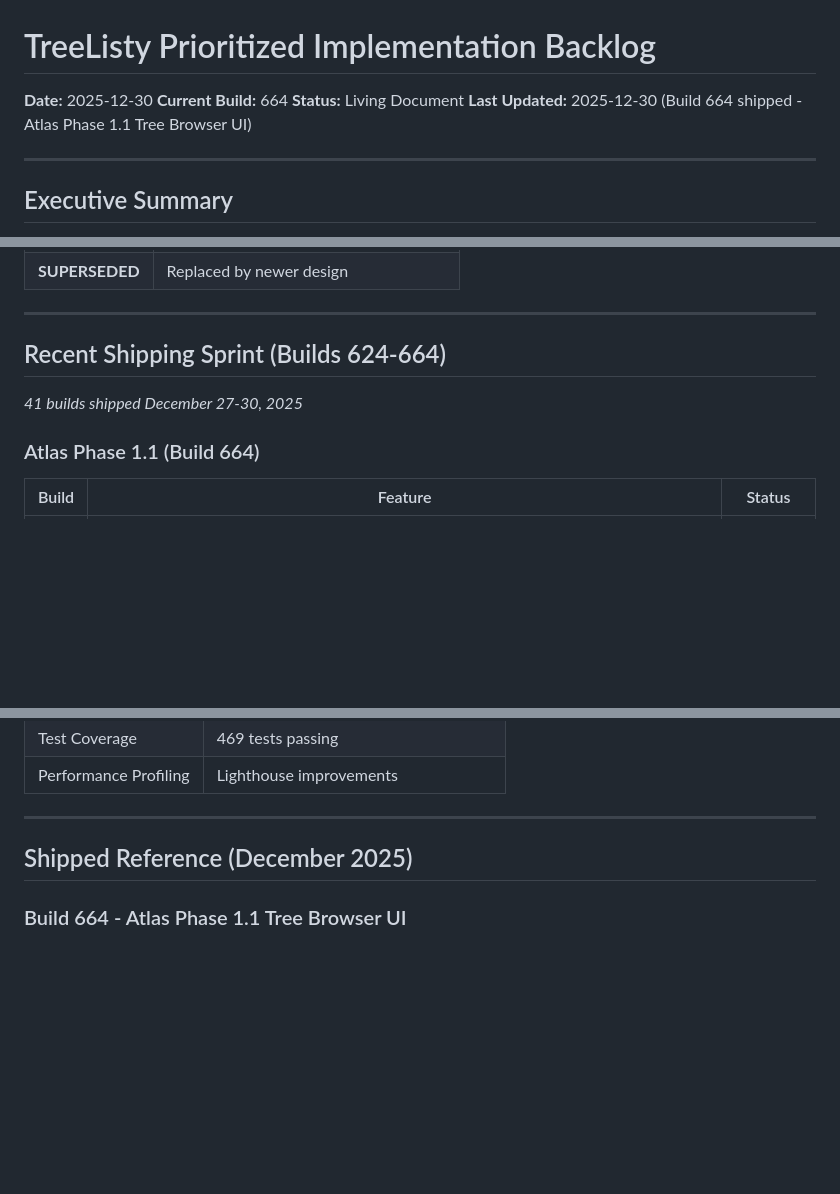
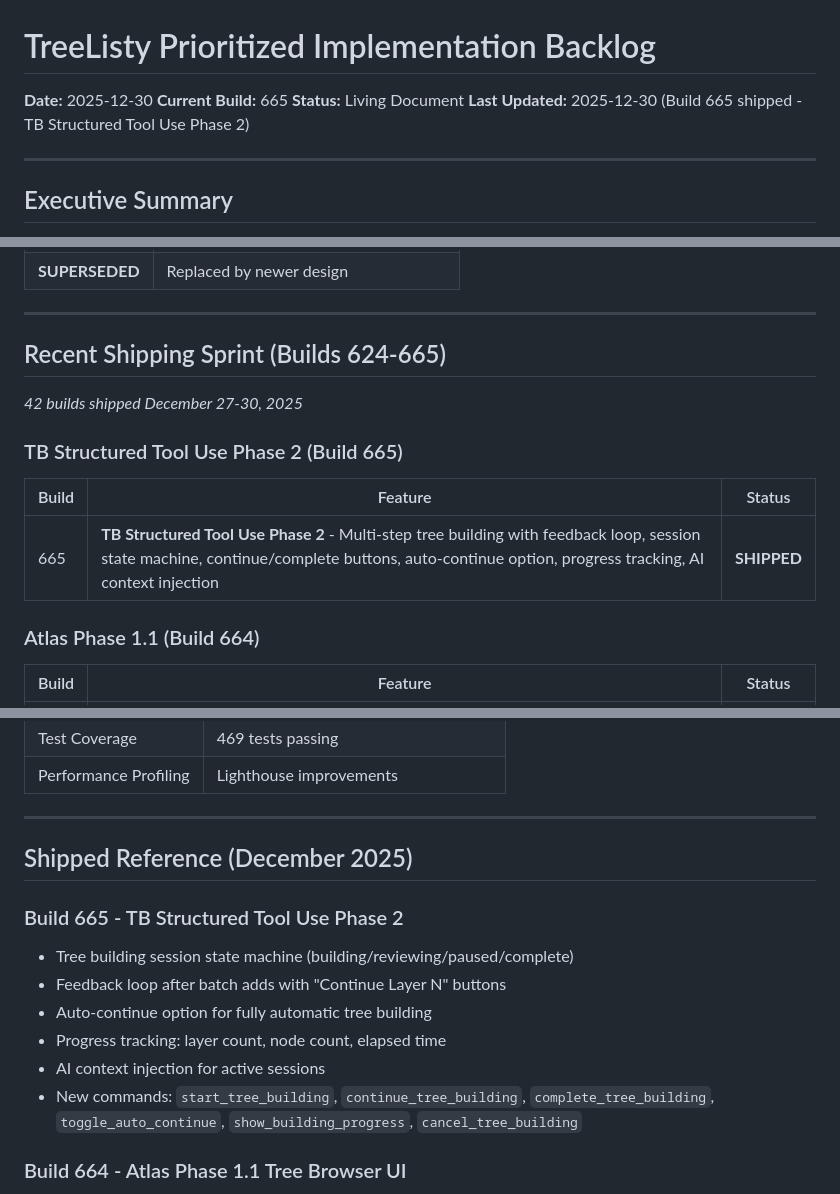
Before and after one commit to Prairie2Cloud/treelisty, a Markdown page: docs/plans/2025-12-27-prioritized-implementation-backlog.md, 3 parts joined by grey strips. Drawn GitHub-style; blank space fills up the shorter version.

```diff
--- a/docs/plans/2025-12-27-prioritized-implementation-backlog.md
+++ b/docs/plans/2025-12-27-prioritized-implementation-backlog.md
@@ -1,9 +1,9 @@
 # TreeListy Prioritized Implementation Backlog
 
 **Date:** 2025-12-30
-**Current Build:** 664
+**Current Build:** 665
 **Status:** Living Document
-**Last Updated:** 2025-12-30 (Build 664 shipped - Atlas Phase 1.1 Tree Browser UI)
+**Last Updated:** 2025-12-30 (Build 665 shipped - TB Structured Tool Use Phase 2)
 
 ---
 
@@ -38,9 +38,14 @@ This document synthesizes all pending design documents and plans into a prioriti
 
 ---
 
-## Recent Shipping Sprint (Builds 624-664)
+## Recent Shipping Sprint (Builds 624-665)
 
-*41 builds shipped December 27-30, 2025*
+*42 builds shipped December 27-30, 2025*
+
+### TB Structured Tool Use Phase 2 (Build 665)
+| Build | Feature | Status |
+|-------|---------|--------|
+| 665 | **TB Structured Tool Use Phase 2** - Multi-step tree building with feedback loop, session state machine, continue/complete buttons, auto-continue option, progress tracking, AI context injection | **SHIPPED** |
 
 ### Atlas Phase 1.1 (Build 664)
 | Build | Feature | Status |
@@ -312,6 +319,14 @@ This document synthesizes all pending design documents and plans into a prioriti
 
 ## Shipped Reference (December 2025)
 
+### Build 665 - TB Structured Tool Use Phase 2
+- Tree building session state machine (building/reviewing/paused/complete)
+- Feedback loop after batch adds with "Continue Layer N" buttons
+- Auto-continue option for fully automatic tree building
+- Progress tracking: layer count, node count, elapsed time
+- AI context injection for active sessions
+- New commands: `start_tree_building`, `continue_tree_building`, `complete_tree_building`, `toggle_auto_continue`, `show_building_progress`, `cancel_tree_building`
+
 ### Build 664 - Atlas Phase 1.1 Tree Browser UI
 - Tree Switcher dropdown in header (shows recent trees with 📍 indicator)
 - Browse Trees modal with two-panel layout (trees → nodes)
```
Also changed, not shown: other parts of docs/plans/2025-12-27-prioritized-implementation-backlog.md (+23 -26 lines).
